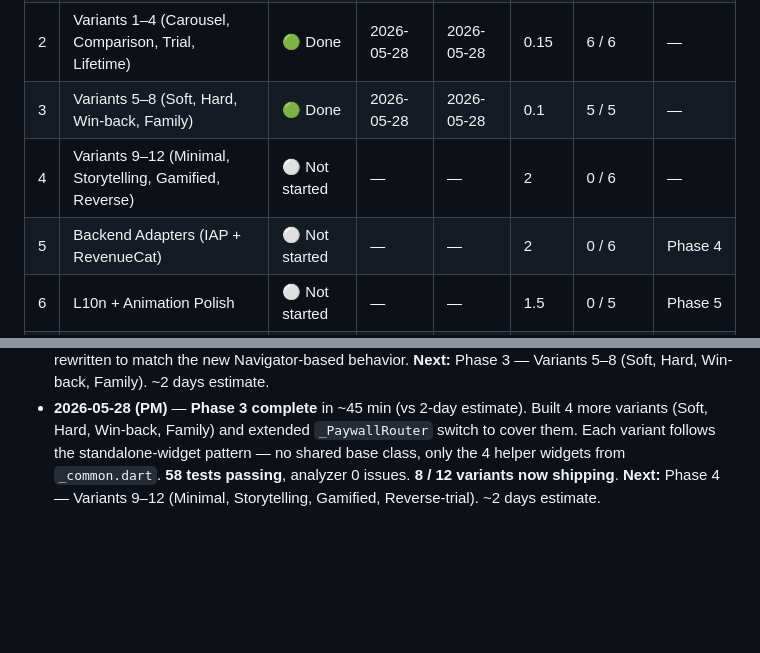
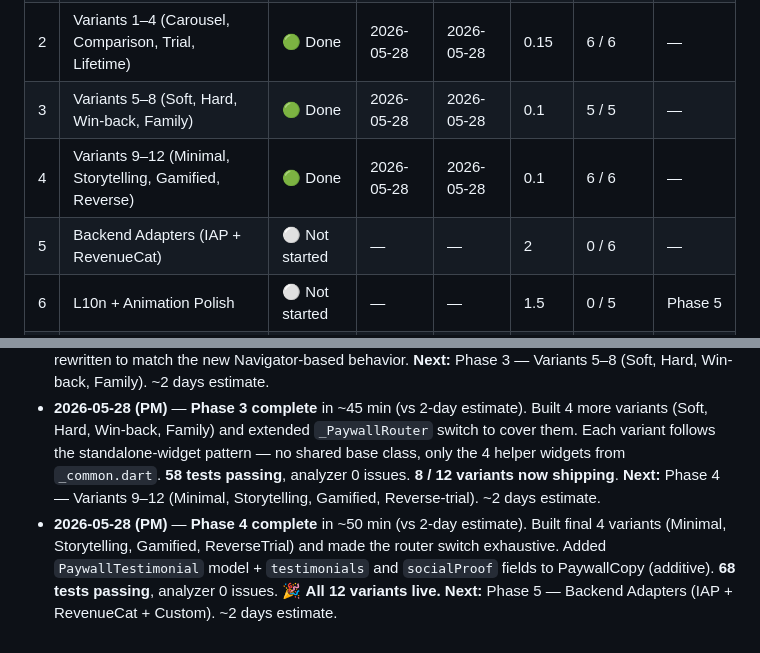
Before and after one commit to jayu1023/paywall_kit, a Markdown page: TRACKER.md, 2 parts joined by grey strips. GitHub-like rendering; blank space fills up the shorter version.

```diff
--- a/TRACKER.md
+++ b/TRACKER.md
@@ -32,8 +32,8 @@ Living document. Update at the end of every working session.
 | 1 | Core API + Theme | 🟢 Done | 2026-05-28 | 2026-05-28 | 0.25 | 7 / 7 | — |
 | 2 | Variants 1–4 (Carousel, Comparison, Trial, Lifetime) | 🟢 Done | 2026-05-28 | 2026-05-28 | 0.15 | 6 / 6 | — |
 | 3 | Variants 5–8 (Soft, Hard, Win-back, Family) | 🟢 Done | 2026-05-28 | 2026-05-28 | 0.1 | 5 / 5 | — |
-| 4 | Variants 9–12 (Minimal, Storytelling, Gamified, Reverse) | ⚪ Not started | — | — | 2 | 0 / 6 | — |
-| 5 | Backend Adapters (IAP + RevenueCat) | ⚪ Not started | — | — | 2 | 0 / 6 | Phase 4 |
+| 4 | Variants 9–12 (Minimal, Storytelling, Gamified, Reverse) | 🟢 Done | 2026-05-28 | 2026-05-28 | 0.1 | 6 / 6 | — |
+| 5 | Backend Adapters (IAP + RevenueCat) | ⚪ Not started | — | — | 2 | 0 / 6 | — |
 | 6 | L10n + Animation Polish | ⚪ Not started | — | — | 1.5 | 0 / 5 | Phase 5 |
 | 7 | Example App + Marketing Assets | ⚪ Not started | — | — | 1 | 0 / 4 | Phase 6 |
 | 8 | Tests + Documentation | ⚪ Not started | — | — | 1 | 0 / 6 | Phase 7 |
@@ -197,3 +220,4 @@ Living document. Update at the end of every working session.
 - **2026-05-28 (PM)** — **Phase 1 complete** in ~1 hr (vs 1-day estimate). Built `PaywallProduct`, `PaywallCopy`, `PaywallResult` (sealed union), `PaywallVariant`/`PaywallPeriod` enums, `PaywallTheme.brand` + `.fromTheme`, `formatPaywallPrice` + `computeSavingsPercent` helpers, `PaywallKit.show` skeleton. **33 tests passing**, analyzer 0 issues, all dartdoc'd. API contract is now frozen. **Next:** Phase 2 — Variants 1–4 (Carousel, Comparison, Trial-toggle, Lifetime). ~2.5 days estimate.
 - **2026-05-28 (PM)** — **Phase 2 complete** in ~1.5 hrs (vs 2.5-day estimate). Built 4 variants (Carousel, Comparison, TrialToggle, Lifetime) + shared internal widgets in `_common.dart` + Navigator-based variant routing in `PaywallKit.show`. Added `_ComingSoonVariant` placeholder for the other 8 variants so the router stays exhaustive. **46 tests passing**, analyzer 0 issues. One Phase 1 test was rewritten to match the new Navigator-based behavior. **Next:** Phase 3 — Variants 5–8 (Soft, Hard, Win-back, Family). ~2 days estimate.
 - **2026-05-28 (PM)** — **Phase 3 complete** in ~45 min (vs 2-day estimate). Built 4 more variants (Soft, Hard, Win-back, Family) and extended `_PaywallRouter` switch to cover them. Each variant follows the standalone-widget pattern — no shared base class, only the 4 helper widgets from `_common.dart`. **58 tests passing**, analyzer 0 issues. **8 / 12 variants now shipping**. **Next:** Phase 4 — Variants 9–12 (Minimal, Storytelling, Gamified, Reverse-trial). ~2 days estimate.
+- **2026-05-28 (PM)** — **Phase 4 complete** in ~50 min (vs 2-day estimate). Built final 4 variants (Minimal, Storytelling, Gamified, ReverseTrial) and made the router switch exhaustive. Added `PaywallTestimonial` model + `testimonials` and `socialProof` fields to PaywallCopy (additive). **68 tests passing**, analyzer 0 issues. 🎉 **All 12 variants live.** **Next:** Phase 5 — Backend Adapters (IAP + RevenueCat + Custom). ~2 days estimate.
```
Also changed, not shown: other parts of TRACKER.md (+33 -10 lines).
